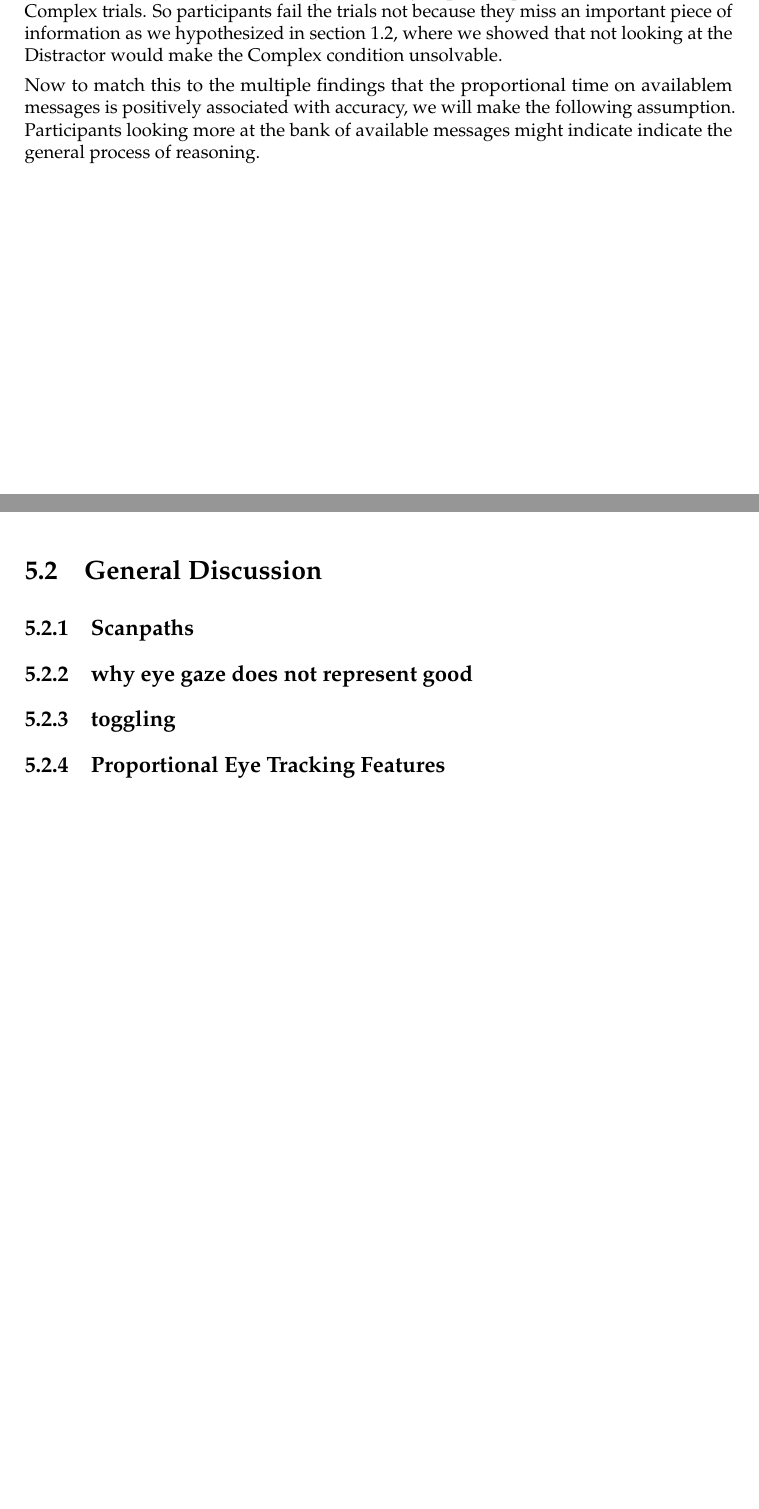
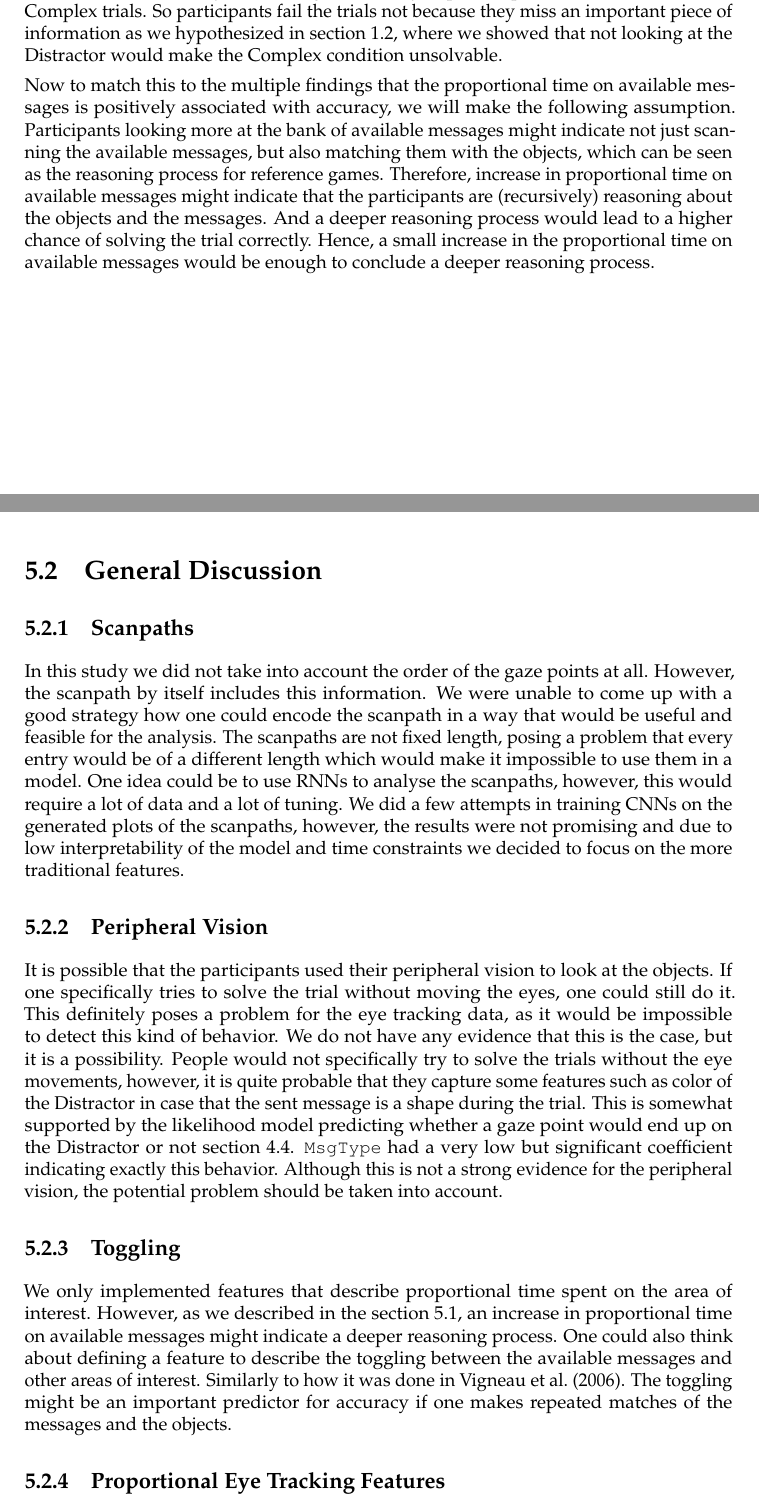
Before and after one commit to GAtemROU/Thesis-Project, a LaTeX thesis (tex/main.tex, which reads tex/sections/conclusion.tex): two parts of pages 43 and 44 of 50 before the commit and two parts of pages 43 and 44 of 52 after it, joined at a grey line, cut so that both start at the same text, the shorter picture padded with empty space. Compiled offline with pdfLaTeX.

Commit message:
update: results and general discussion sections, add full plot with pariwise correlations to the appendix a

```diff
--- a/tex/sections/conclusion.tex
+++ b/tex/sections/conclusion.tex
@@ -8,16 +8,25 @@ In this thesis we looked at the research question from a few different sides. Th
 
 Although participants seem to grasp the problem in a similar way, their answers still differ quite a lot. We saw this from the the fact that the Distractor did not turn out to be associated with accuracy, even though it is a very important piece of information for the Complex trials. So participants fail the trials not because they miss an important piece of information as we hypothesized in \autoref{sec:rsa}, where we showed that not looking at the Distractor would make the Complex condition unsolvable.
 
-Now to match this to the multiple findings that the proportional time on availablem messages is positively associated with accuracy, we will make the following assumption. Participants looking more at the bank of available messages might indicate indicate the general process of reasoning.
+Now to match this to the multiple findings that the proportional time on available messages is positively associated with accuracy, we will make the following assumption. Participants looking more at the bank of available messages might indicate not just scanning the available messages, but also matching them with the objects, which can be seen as the reasoning process for reference games. Therefore, increase in proportional time on available messages might indicate that the participants are (recursively) reasoning about the objects and the messages. And a deeper reasoning process would lead to a higher chance of solving the trial correctly. Hence, a small increase in the proportional time on available messages would be enough to conclude a deeper reasoning process.
+
+
 
 \section{General Discussion}
 \label{sec:general-discussion}
 
 \subsection{Scanpaths}
+\label{sec:general-discussion:scanpaths}
+In this study we did not take into account the order of the gaze points at all. However, the scanpath by itself includes this information. We were unable to come up with a good strategy how one could encode the scanpath in a way that would be useful and feasible for the analysis. The scanpaths are not fixed length, posing a problem that every entry would be of a different length which would make it impossible to use them in a model. One idea could be to use RNNs to analyse the scanpaths, however, this would require a lot of data and a lot of tuning. We did a few attempts in training CNNs on the generated plots of the scanpaths, however, the results were not promising and due to low interpretability of the model and time constraints we decided to focus on the more traditional features.
 
-\subsection{why eye gaze does not represent good}
+\subsection{Peripheral Vision}
+\label{sec:general-discussion:attention-and-eye-tracking}
+It is possible that the participants used their peripheral vision to look at the objects. If one specifically tries to solve the trial without moving the eyes, one could still do it. This definitely poses a problem for the eye tracking data, as it would be impossible to detect this kind of behavior. We do not have any evidence that this is the case, but it is a possibility. People would not specifically try to solve the trials without the eye movements, however, it is quite probable that they capture some features such as color of the Distractor in case that the sent message is a shape during the trial. This is somewhat supported by the likelihood model predicting whether a gaze point would end up on the Distractor or not \autoref{sec:distractor_model}. \texttt{MsgType} had a very low but significant coefficient indicating exactly this behavior. Although this is not a strong evidence for the peripheral vision, the potential problem should be taken into account.
 
-\subsection{toggling}
+
+\subsection{Toggling}
+\label{sec:general-discussion:toggling}
+We only implemented features that describe proportional time spent on the area of interest. However, as we described in the \autoref{sec:conclusion}, an increase in proportional time on available messages might indicate a deeper reasoning process. One could also think about defining a feature to describe the toggling between the available messages and other areas of interest. Similarly to how it was done in \cite{Vigneau_2006}. The toggling might be an important predictor for accuracy if one makes repeated matches of the messages and the objects.
 
 \subsection{Proportional Eye Tracking Features}
 \label{sec:general-discussion:proportional-eye-tracking-features}
```
Also changed, not shown: tex/sections/appendixA.tex (+7 -0 lines), tex/sections/c0/declaration.tex (+9 -0 lines), tex/images/pairwise_corr.png, 2 other files.
